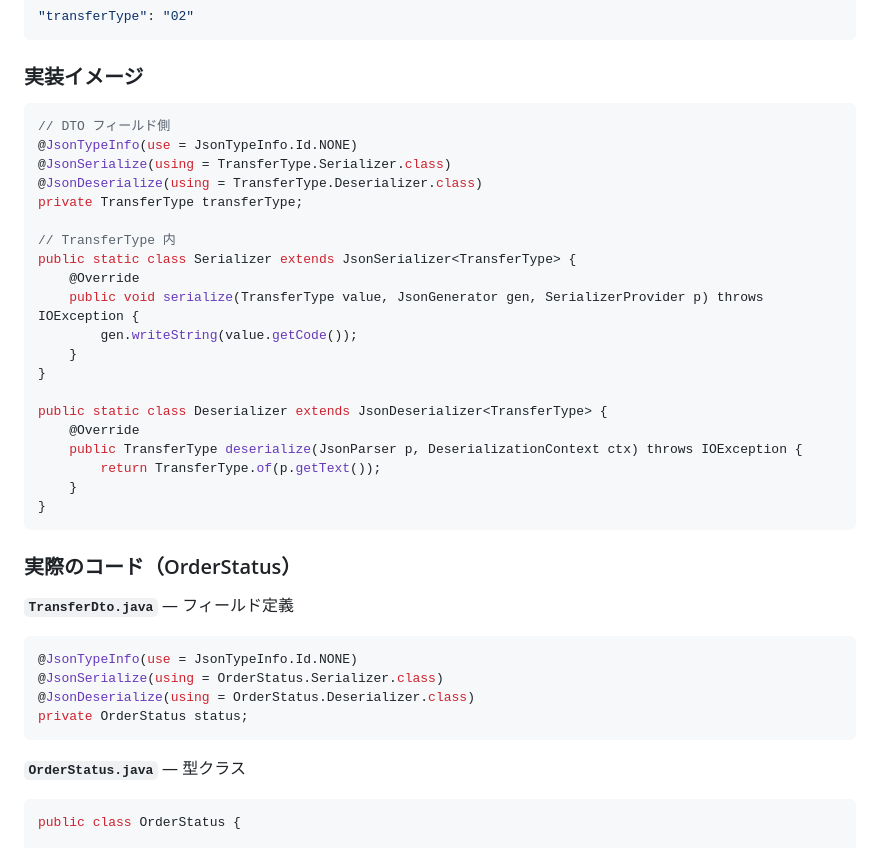
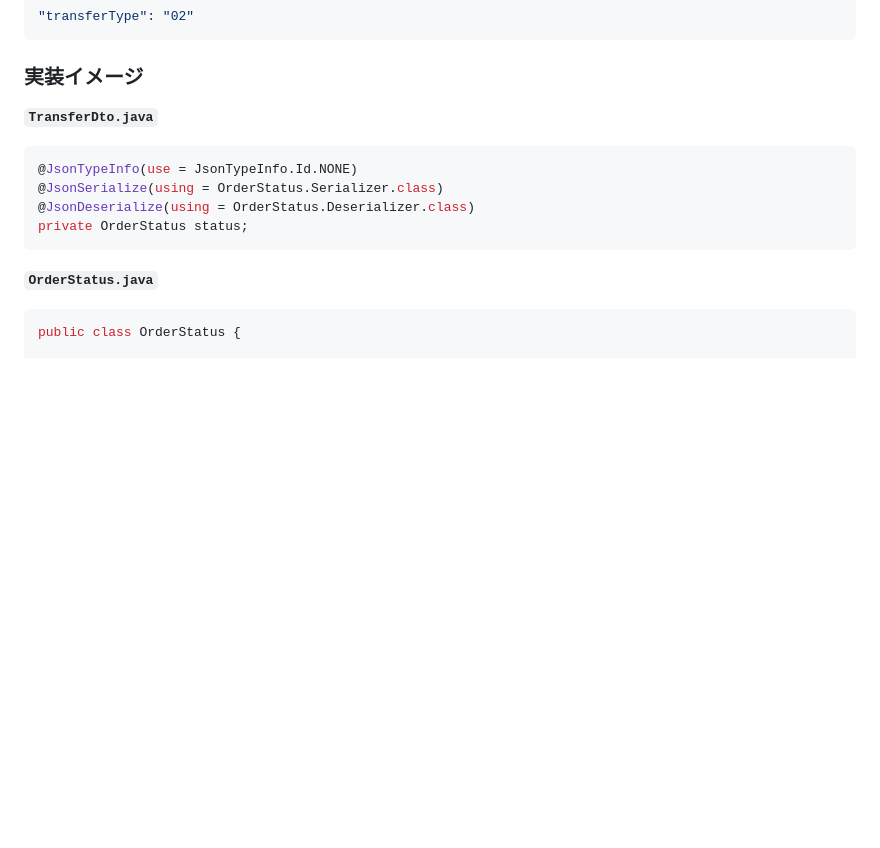
Before and after one commit to Ray81194/claude-web, a Markdown page: redis-serialization-approaches.md, the part around one of its changes. Drawn GitHub-style; blank space fills up the shorter version.

````diff
--- a/redis-serialization-approaches.md
+++ b/redis-serialization-approaches.md
@@ -14,32 +14,8 @@
 ```
 
 ### 実装イメージ
-```java
-// DTO フィールド側
-@JsonTypeInfo(use = JsonTypeInfo.Id.NONE)
-@JsonSerialize(using = TransferType.Serializer.class)
-@JsonDeserialize(using = TransferType.Deserializer.class)
-private TransferType transferType;
 
-// TransferType 内
-public static class Serializer extends JsonSerializer<TransferType> {
-    @Override
-    public void serialize(TransferType value, JsonGenerator gen, SerializerProvider p) throws IOException {
-        gen.writeString(value.getCode());
-    }
-}
-
-public static class Deserializer extends JsonDeserializer<TransferType> {
-    @Override
-    public TransferType deserialize(JsonParser p, DeserializationContext ctx) throws IOException {
-        return TransferType.of(p.getText());
-    }
-}
-```
-
-### 実際のコード（OrderStatus）
-
-**`TransferDto.java`** — フィールド定義
+**`TransferDto.java`**
 ```java
 @JsonTypeInfo(use = JsonTypeInfo.Id.NONE)
 @JsonSerialize(using = OrderStatus.Serializer.class)
@@ -47,7 +23,7 @@ public static class Deserializer extends JsonDeserializer<TransferType> {
 private OrderStatus status;
 ```
 
-**`OrderStatus.java`** — 型クラス
+**`OrderStatus.java`**
 ```java
 public class OrderStatus {
 
````
Also changed, not shown: other parts of redis-serialization-approaches.md (+10 -48 lines).
